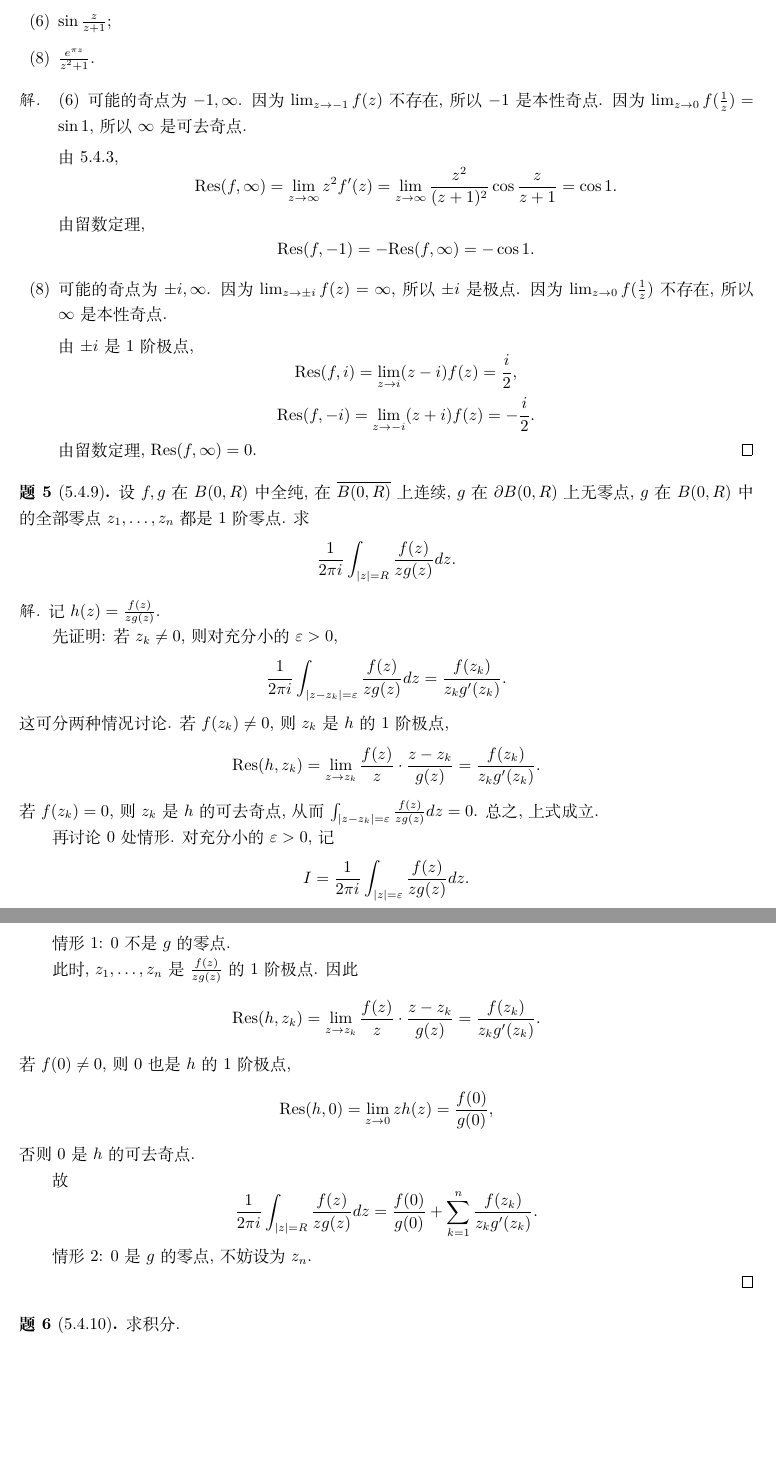
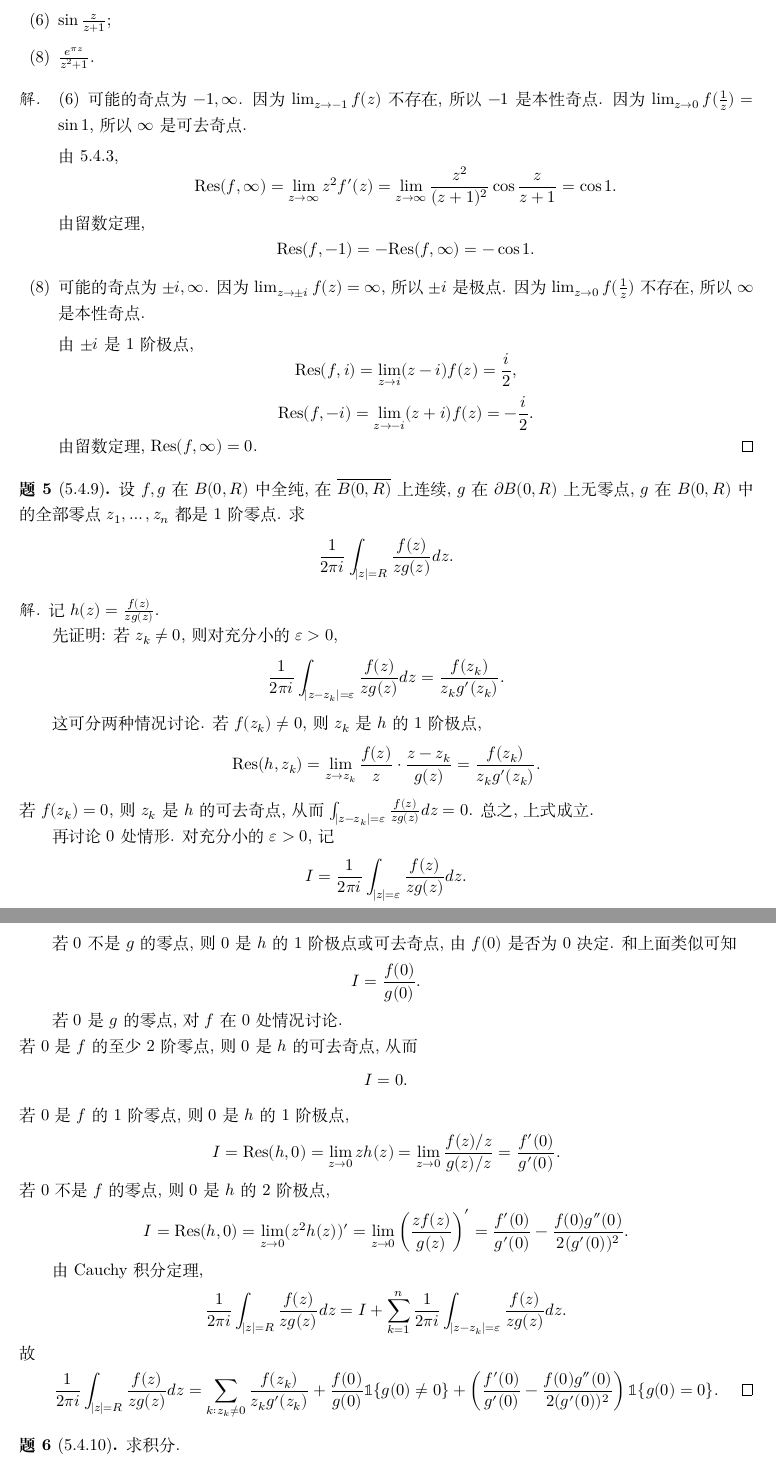
Before and after one commit to ziyu0f/Complex-Analysis-Tutorial-Spring-2024, a LaTeX document (Lecture5/main.tex): two parts of pages 3 and 4 of 4, joined at a grey line, cut so that both start at the same text, the shorter picture padded with empty space. Compiled offline with XeLaTeX.

Commit message:
lec5 hw integrals to do

```diff
--- a/Lecture5/main.tex
+++ b/Lecture5/main.tex
@@ -7,6 +7,7 @@
 \usepackage{amssymb}
 \usepackage{tikz}
 \usepackage{pgfplots}
+\usepackage{unicode-math}
 \usetikzlibrary{arrows.meta}
 \pgfplotsset{compat=1.17}
 
@@ -131,19 +132,17 @@
 \begin{solution}
   记\(h(z)=\frac{f(z)}{zg(z)}\).
 
-  先证明: 若\(z_k\ne0\), 则对充分小的\(\varepsilon>0\),\[\frac{1}{2\pi i}\int_{|z-z_k|=\varepsilon}\frac{f(z)}{zg(z)}dz=\frac{f(z_k)}{z_kg'(z_k)}.\] 这可分两种情况讨论. 若\(f(z_k)\ne 0\), 则\(z_k\)是\(h\)的1阶极点, \[\text{Res}(h,z_k)=\lim_{z\to z_k}\frac{f(z)}{z}\cdot\frac{z-z_k}{g(z)}=\frac{f(z_k)}{z_kg'(z_k)}.\] 若\(f(z_k)=0\), 则\(z_k\)是\(h\)的可去奇点, 从而\(\int_{|z-z_k|=\varepsilon}\frac{f(z)}{zg(z)}dz=0\). 总之, 上式成立.
+  先证明: 若\(z_k\ne0\), 则对充分小的\(\varepsilon>0\),\[\frac{1}{2\pi i}\int_{|z-z_k|=\varepsilon}\frac{f(z)}{zg(z)}dz=\frac{f(z_k)}{z_kg'(z_k)}.\]
+
+  这可分两种情况讨论. 若\(f(z_k)\ne 0\), 则\(z_k\)是\(h\)的1阶极点, \[\text{Res}(h,z_k)=\lim_{z\to z_k}\frac{f(z)}{z}\cdot\frac{z-z_k}{g(z)}=\frac{f(z_k)}{z_kg'(z_k)}.\] 若\(f(z_k)=0\), 则\(z_k\)是\(h\)的可去奇点, 从而\(\int_{|z-z_k|=\varepsilon}\frac{f(z)}{zg(z)}dz=0\). 总之, 上式成立.
 
   再讨论\(0\)处情形. 对充分小的\(\varepsilon>0\), 记\[I=\frac{1}{2\pi i}\int_{|z|=\varepsilon}\frac{f(z)}{zg(z)}dz.\]
 
-  情形1: \(0\)不是\(g\)的零点.
+  若\(0\)不是\(g\)的零点, 则\(0\)是\(h\)的1阶极点或可去奇点, 由\(f(0)\)是否为0决定. 和上面类似可知\[I=\frac{f(0)}{g(0)}.\]
 
-  此时, \(z_1,\dots,z_n\)是\(\frac{f(z)}{zg(z)}\)的1阶极点. 因此 \[\text{Res}(h,z_k)=\lim_{z\to z_k}\frac{f(z)}{z}\cdot\frac{z-z_k}{g(z)}=\frac{f(z_k)}{z_kg'(z_k)}.\] 若\(f(0)\ne0\), 则\(0\)也是\(h\)的1阶极点, \[\text{Res}(h,0)=\lim_{z\to 0}zh(z)=\frac{f(0)}{g(0)},\] 否则\(0\)是\(h\)的可去奇点.
+  若\(0\)是\(g\)的零点, 对\(f\)在0处情况讨论. \newline 若\(0\)是\(f\)的至少2阶零点, 则\(0\)是\(h\)的可去奇点, 从而\[I=0.\] 若\(0\)是\(f\)的1阶零点, 则\(0\)是\(h\)的1阶极点, \[I=\text{Res}(h,0)=\lim_{z\to0}zh(z)=\lim_{z\to0}\frac{f(z)/z}{g(z)/z}=\frac{f'(0)}{g'(0)}.\] 若\(0\)不是\(f\)的零点, 则\(0\)是\(h\)的2阶极点, \[I=\text{Res}(h,0)=\lim_{z\to0}(z^2h(z))'=\lim_{z\to0}\left(\frac{zf(z)}{g(z)}\right)'=\frac{f'(0)}{g'(0)}-\frac{f(0)g''(0)}{2(g'(0))^2}.\]
 
-  故\[\frac{1}{2\pi i}\int_{|z|=R}\frac{f(z)}{zg(z)}dz=\frac{f(0)}{g(0)}+\sum_{k=1}^n \frac{f(z_k)}{z_kg'(z_k)}.\]
-
-  情形2: \(0\)是\(g\)的零点, 不妨设为\(z_n\).
-
-
+  由Cauchy积分定理, \[\frac{1}{2\pi i}\int_{|z|=R}\frac{f(z)}{zg(z)}dz=I+\sum_{k=1}^n\frac{1}{2\pi i}\int_{|z-z_k|=\varepsilon}\frac{f(z)}{zg(z)}dz.\] 故\[\frac{1}{2\pi i}\int_{|z|=R}\frac{f(z)}{zg(z)}dz=\sum_{k:z_k\ne0}\frac{f(z_k)}{z_kg'(z_k)}+\frac{f(0)}{g(0)}\mathbb{1}\{g(0)\ne0\}+\left(\frac{f'(0)}{g'(0)}-\frac{f(0)g''(0)}{2(g'(0))^2}\right)\mathbb{1}\{g(0)=0\}.\qedhere\]
 \end{solution}
 
 \begin{problem}[5.4.10]
```
Also changed, not shown: Lecture5/main.pdf.
